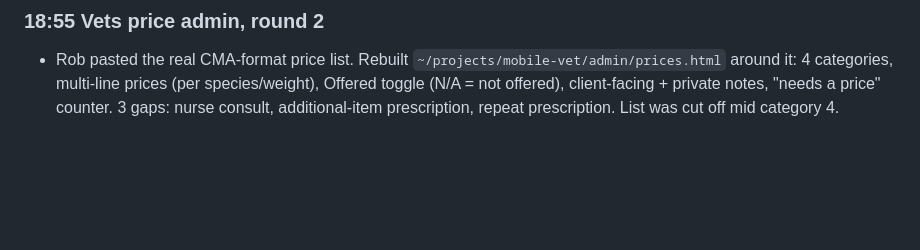
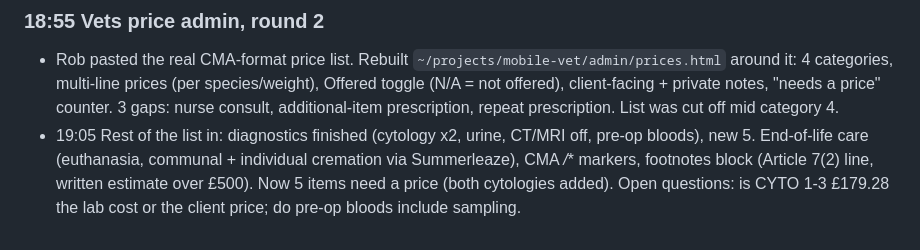
Before and after one commit to NilSkilz/obsidian-vault, a Markdown page: Daily/2026-11-03.md, the part around the change. Drawn GitHub-style; blank space fills up the shorter version.

Commit message:
Daily: vets price list complete

```diff
--- a/Daily/2026-11-03.md
+++ b/Daily/2026-11-03.md
@@ -31,3 +31,4 @@
 
 ### 18:55 Vets price admin, round 2
 - Rob pasted the real CMA-format price list. Rebuilt `~/projects/mobile-vet/admin/prices.html` around it: 4 categories, multi-line prices (per species/weight), Offered toggle (N/A = not offered), client-facing + private notes, "needs a price" counter. 3 gaps: nurse consult, additional-item prescription, repeat prescription. List was cut off mid category 4.
+- 19:05 Rest of the list in: diagnostics finished (cytology x2, urine, CT/MRI off, pre-op bloods), new 5. End-of-life care (euthanasia, communal + individual cremation via Summerleaze), CMA */** markers, footnotes block (Article 7(2) line, written estimate over £500). Now 5 items need a price (both cytologies added). Open questions: is CYTO 1-3 £179.28 the lab cost or the client price; do pre-op bloods include sampling.
```
